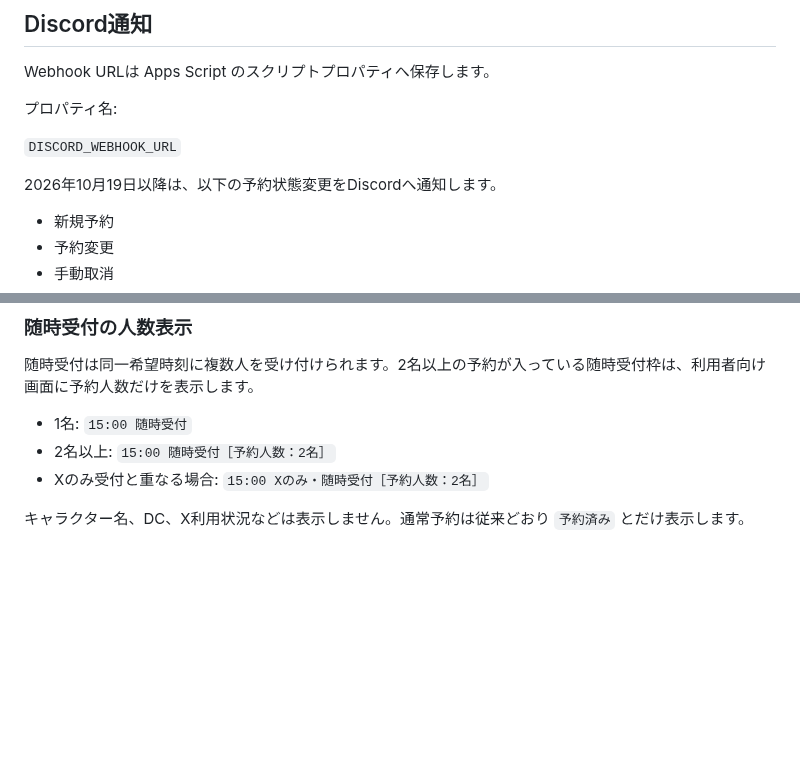
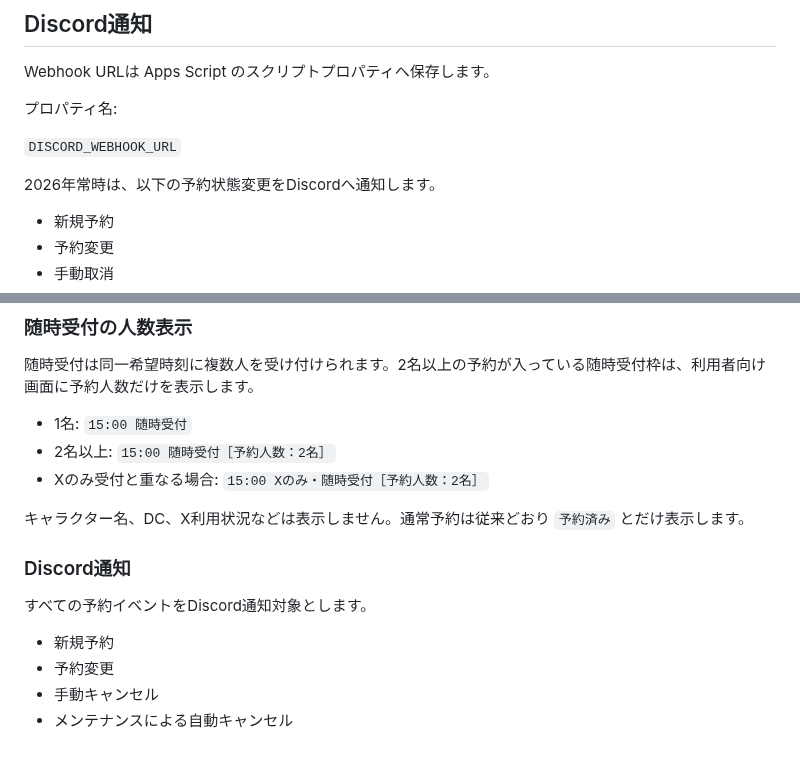
Before and after one commit to jogu6/gcal-booking, a Markdown page: README.md, 2 parts joined by grey strips. Drawn GitHub-style; blank space fills up the shorter version.

Commit message:
Document always-on Discord notifications

```diff
--- a/README.md
+++ b/README.md
@@ -198,7 +198,7 @@ Webhook URLは Apps Script のスクリプトプロパティへ保存します
 
 `DISCORD_WEBHOOK_URL`
 
-2026年10月19日以降は、以下の予約状態変更をDiscordへ通知します。
+2026年常時は、以下の予約状態変更をDiscordへ通知します。
 
 - 新規予約
 - 予約変更
@@ -308,3 +308,13 @@ Xでのやりとりを希望する方は、予約前にXのDM（チャット）
 - Xのみ受付と重なる場合: `15:00 Xのみ・随時受付［予約人数：2名］`
 
 キャラクター名、DC、X利用状況などは表示しません。通常予約は従来どおり `予約済み` とだけ表示します。
+
+
+### Discord通知
+
+すべての予約イベントをDiscord通知対象とします。
+
+- 新規予約
+- 予約変更
+- 手動キャンセル
+- メンテナンスによる自動キャンセル
```
Also changed, not shown: other parts of README.md (+1 -1 lines).
